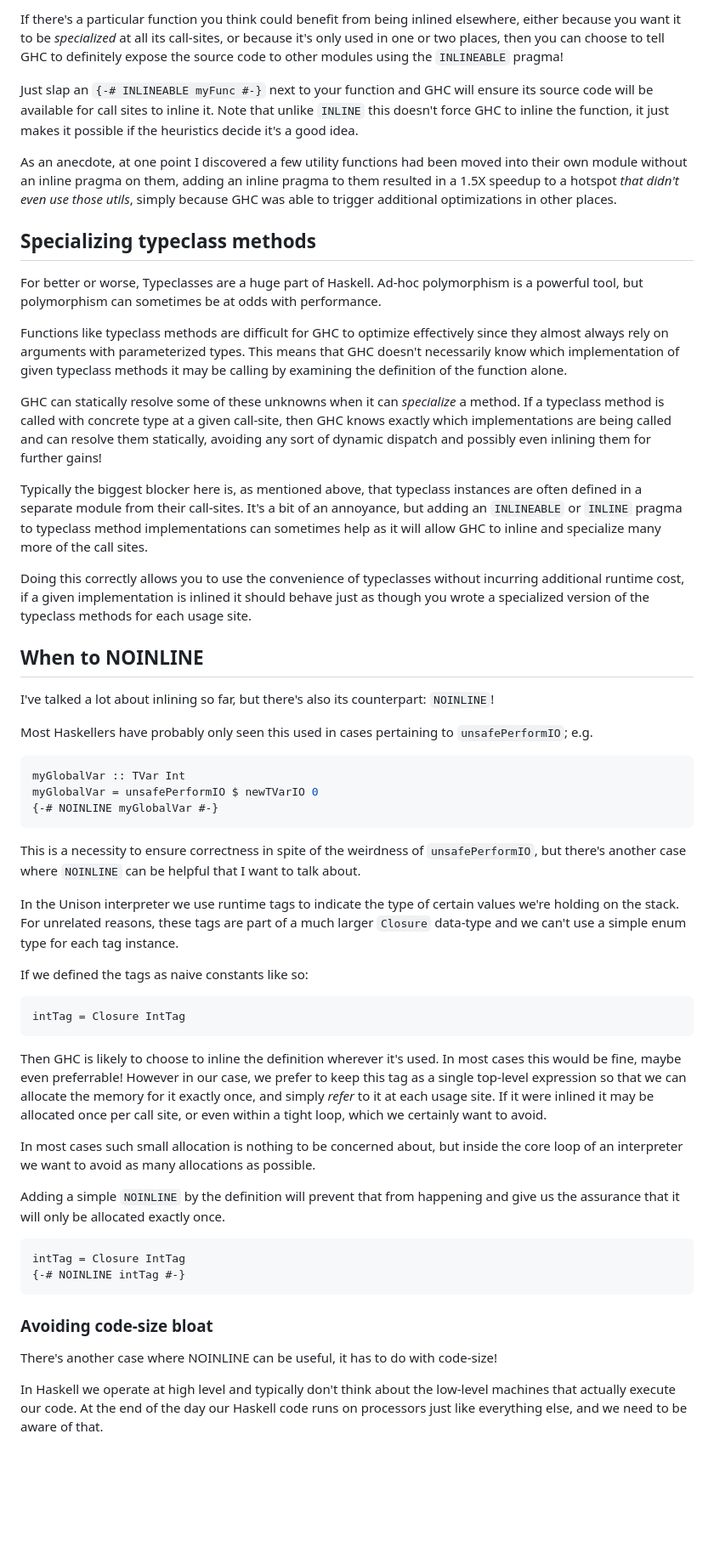
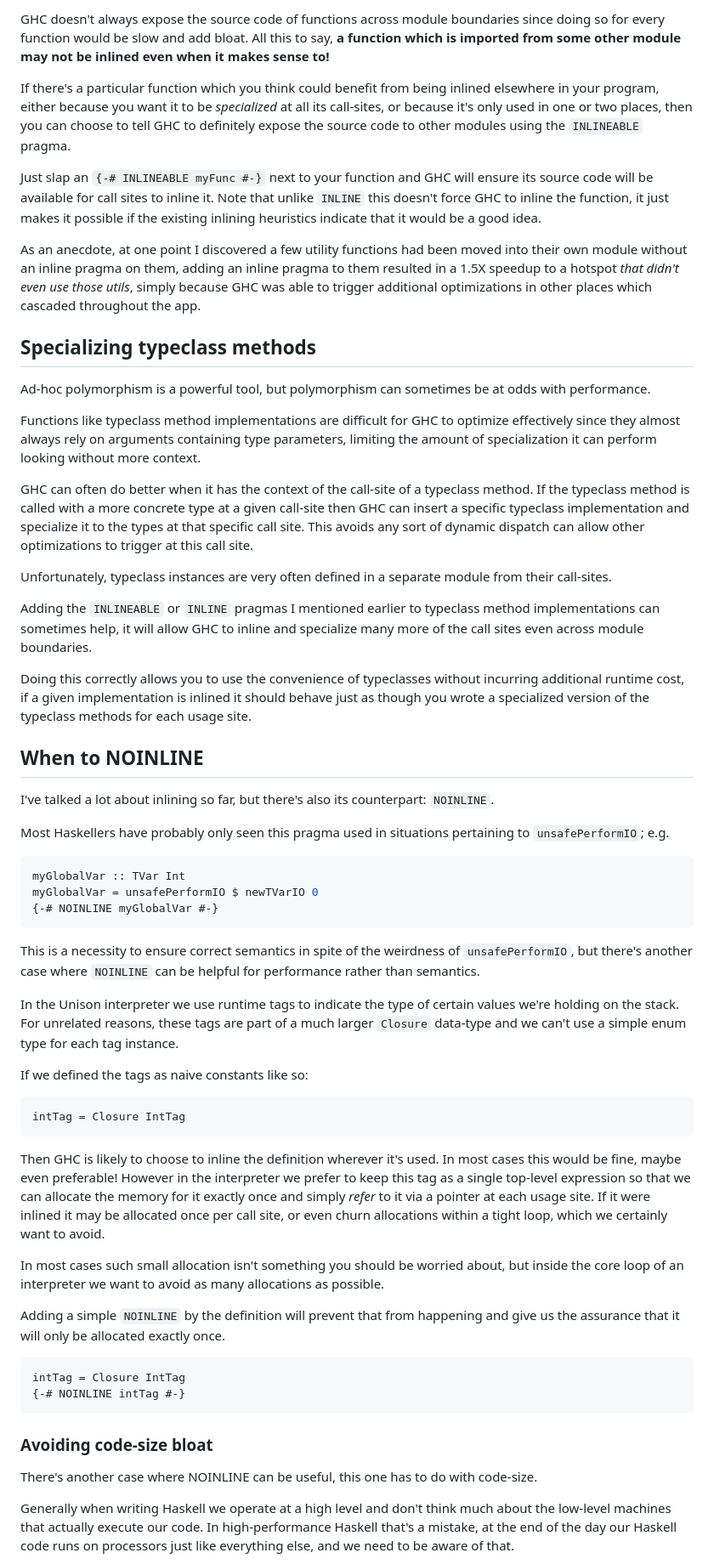
Before and after one commit to ChrisPenner/ChrisPenner.github.io, a Markdown page: site/drafts/performance.md, the part around the change printed below. Shown: that part at 85% size. GitHub-like rendering; blank space fills up the shorter version.

````diff
--- a/site/drafts/performance.md
+++ b/site/drafts/performance.md
@@ -128,34 +144,35 @@ All  in all, this means that a function imported from some other module may not
 
-If there's a particular function you think could benefit from being inlined elsewhere, either because you want it to be _specialized_ at all its call-sites, or because it's only used in one or two places, then you can choose
-to tell GHC to definitely expose the source code to other modules using the `INLINEABLE` pragma!
+GHC doesn't
+always expose the source code of functions across module boundaries since doing so for every function would be slow and add bloat.
+All this to say, **a function which is imported from some other module may not be inlined even when it makes sense to!**
+
+If there's a particular function which you think could benefit from being inlined elsewhere in your program, either because you want it to be _specialized_ at all its call-sites, or because it's only used in one or two places, then you can choose
+to tell GHC to definitely expose the source code to other modules using the `INLINEABLE` pragma.
 
 Just slap an `{-# INLINEABLE myFunc #-}` next to your function and GHC
 will ensure its source code will be available for call sites to inline it.
 Note that unlike `INLINE` this doesn't force GHC to inline the function, it just makes it possible
-if the heuristics decide it's a good idea.
+if the existing inlining heuristics indicate that it would be a good idea.
 
 As an anecdote, at one point I discovered a few utility functions had been moved into their own
 module without an inline pragma on them, adding an inline pragma to them resulted in a 1.5X speedup
 to a hotspot _that didn't even use those utils_, simply because GHC was able to trigger additional
-optimizations in other places.
+optimizations in other places which cascaded throughout the app.
 
 ## Specializing typeclass methods
 
-For better or worse, Typeclasses are a huge part of Haskell.
 Ad-hoc polymorphism is a powerful tool, but polymorphism can sometimes be at odds with performance.
 
-Functions like typeclass methods are difficult for GHC to optimize effectively since they almost always
-rely on arguments with parameterized types. This means that GHC doesn't necessarily know which
-implementation of given typeclass methods it may be calling by examining the definition of the function alone.
+Functions like typeclass method implementations are difficult for GHC to optimize effectively since they almost always
+rely on arguments containing type parameters, limiting the amount of specialization it can perform looking without more context.
 
-GHC can statically resolve some of these unknowns when it can _specialize_ a method. If a typeclass method is
-called with concrete type at a given call-site, then GHC knows exactly which implementations
-are being called and can resolve them statically, avoiding any sort of dynamic dispatch and possibly even inlining them for further gains!
+GHC can often do better when it has the context of the call-site of a typeclass method.
+If the typeclass method is called with a more concrete type at a given call-site then GHC can insert a specific typeclass implementation and specialize it to the types at that specific call site. This avoids any sort of dynamic dispatch can allow other optimizations to trigger at this call site.
 
-Typically the biggest blocker here is, as mentioned above, that typeclass instances are often defined in a
-separate module from their call-sites.
-It's a bit of an annoyance, but adding an `INLINEABLE` or `INLINE` pragma to typeclass method
-implementations can sometimes help as it will allow GHC to inline and specialize many more of the call sites.
+Unfortunately, typeclass instances are very often defined in a separate module from their call-sites.
+
+Adding the `INLINEABLE` or `INLINE` pragmas I mentioned earlier to typeclass method
+implementations can sometimes help, it will allow GHC to inline and specialize many more of the call sites even across module boundaries.
 
 Doing this correctly allows you to use the convenience of typeclasses without incurring
 additional runtime cost, if a given implementation is inlined it should behave just as though you wrote a specialized version of the
@@ -163,9 +180,9 @@ typeclass methods for each usage site.
 
 ## When to NOINLINE
 
-I've talked a lot about inlining so far, but there's also its counterpart: `NOINLINE`!
+I've talked a lot about inlining so far, but there's also its counterpart: `NOINLINE`.
 
-Most Haskellers have probably only seen this used in cases pertaining to `unsafePerformIO`; e.g.
+Most Haskellers have probably only seen this pragma used in situations pertaining to `unsafePerformIO`; e.g.
 
 ```haskell
 myGlobalVar :: TVar Int
@@ -173,8 +190,8 @@ myGlobalVar = unsafePerformIO $ newTVarIO 0
 {-# NOINLINE myGlobalVar #-}
 ```
 
-This is a necessity to ensure correctness in spite of the weirdness of `unsafePerformIO`, but
-there's another case where `NOINLINE` can be helpful that I want to talk about.
+This is a necessity to ensure correct semantics in spite of the weirdness of `unsafePerformIO`, but
+there's another case where `NOINLINE` can be helpful for performance rather than semantics.
 
 In the Unison interpreter we use runtime tags to indicate the type of certain values we're holding on the
 stack. For unrelated reasons, these tags are part of a much larger `Closure` data-type and we can't use a
@@ -187,12 +204,12 @@ intTag = Closure IntTag
 ```
 
 Then GHC is likely to choose to inline the definition wherever it's used. In most cases this would be fine,
-maybe even preferrable! However in our case, we prefer to keep this tag as a single top-level expression so that we can
-allocate the memory for it exactly once, and simply _refer_ to it at each usage site.
+maybe even preferable! However in the interpreter we prefer to keep this tag as a single top-level expression so that we can
+allocate the memory for it exactly once and simply _refer_ to it via a pointer at each usage site.
 If it were inlined it may be allocated once per call site, or even
-within a tight loop, which we certainly want to avoid.
+churn allocations within a tight loop, which we certainly want to avoid.
 
-In most cases such small allocation is nothing to be concerned about, but inside the core loop of an interpreter we want to avoid
+In most cases such small allocation isn't something you should be worried about, but inside the core loop of an interpreter we want to avoid
 as many allocations as possible.
 
 Adding a simple `NOINLINE` by the definition will prevent that from happening and give us the assurance that it
@@ -206,9 +223,9 @@ intTag = Closure IntTag
 
 ### Avoiding code-size bloat
 
-There's another case where NOINLINE can be useful, it has to do with code-size!
+There's another case where NOINLINE can be useful, this one has to do with code-size.
 
-In Haskell we operate at high level and typically don't think about the low-level machines that actually execute our
-code. At the end of the day our Haskell code runs on processors just like everything else, and we need to be aware of that.
+Generally when writing Haskell we operate at a high level and don't think much about the low-level machines that actually execute our
+code. In high-performance Haskell that's a mistake, at the end of the day our Haskell code runs on processors just like everything else, and we need to be aware of that.
 
 Real-world processors have to load the code they're about to execute, and they have a number of code
````
Also changed, not shown: other parts of site/drafts/performance.md (+81 -68 lines).
